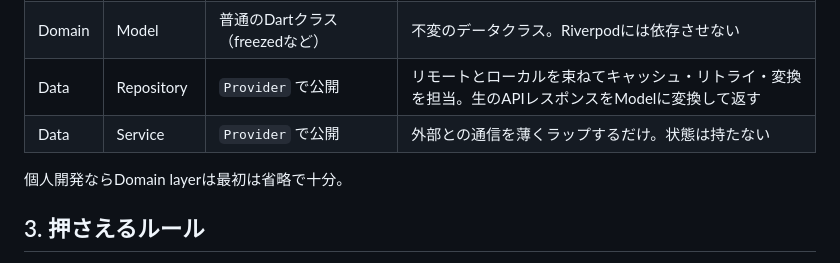
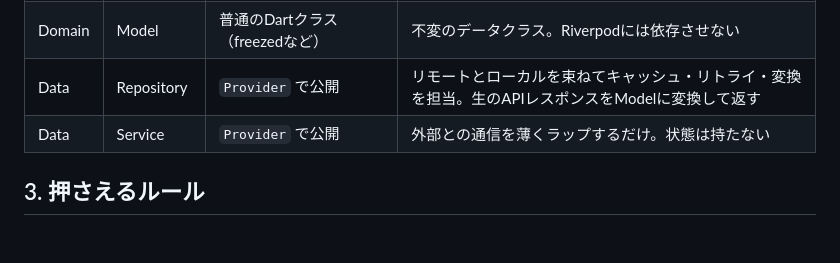
Before and after one commit to diapp0227/zero-chat, a Markdown page: flutter-architecture.md, the part around one of its changes. GitHub-like rendering; blank space fills up the shorter version.

Commit message:
Make the Domain layer required in the architecture notes
Co-Authored-By: Claude Opus 5.5 <noreply@anthropic.com>

```diff
--- a/flutter-architecture.md
+++ b/flutter-architecture.md
@@ -58,8 +58,6 @@ flowchart TD
 | Domain | Model | 普通のDartクラス（freezedなど） | 不変のデータクラス。Riverpodには依存させない |
 | Data | Repository | `Provider` で公開 | リモートとローカルを束ねてキャッシュ・リトライ・変換を担当。生のAPIレスポンスをModelに変換して返す |
 | Data | Service | `Provider` で公開 | 外部との通信を薄くラップするだけ。状態は持たない |
-
-個人開発ならDomain layerは最初は省略で十分。
 
 ## 3. 押さえるルール
 
```
Also changed, not shown: other parts of flutter-architecture.md (+1 -1 lines).
